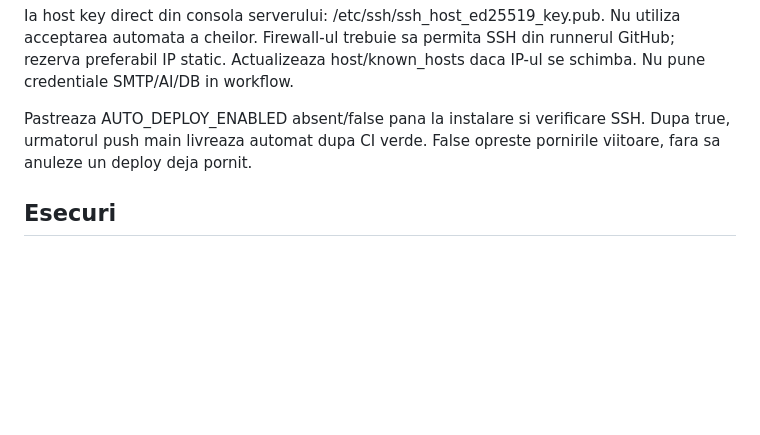
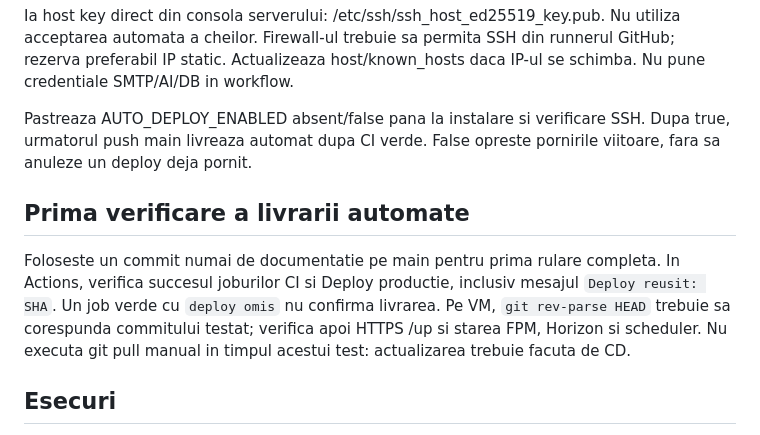
Before and after one commit to Tiberiu96/document-vault-app, a Markdown page: docs/ci-cd.md, the part around the change. GitHub-like rendering; blank space fills up the shorter version.

Commit message:
Document first automatic deployment verification

```diff
--- a/docs/ci-cd.md
+++ b/docs/ci-cd.md
@@ -73,6 +73,15 @@ Pastreaza AUTO_DEPLOY_ENABLED absent/false pana la instalare si verificare SSH.
 Dupa true, urmatorul push main livreaza automat dupa CI verde. False opreste
 pornirile viitoare, fara sa anuleze un deploy deja pornit.
 
+## Prima verificare a livrarii automate
+
+Foloseste un commit numai de documentatie pe main pentru prima rulare completa.
+In Actions, verifica succesul joburilor CI si Deploy productie, inclusiv mesajul
+`Deploy reusit: SHA`. Un job verde cu `deploy omis` nu confirma livrarea.
+Pe VM, `git rev-parse HEAD` trebuie sa corespunda commitului testat; verifica apoi
+HTTPS /up si starea FPM, Horizon si scheduler. Nu executa git pull manual in timpul
+acestui test: actualizarea trebuie facuta de CD.
+
 ## Esecuri
 
 Inainte de down, refuzul nu modifica aplicatia. Dupa down, un esec pastreaza
```
